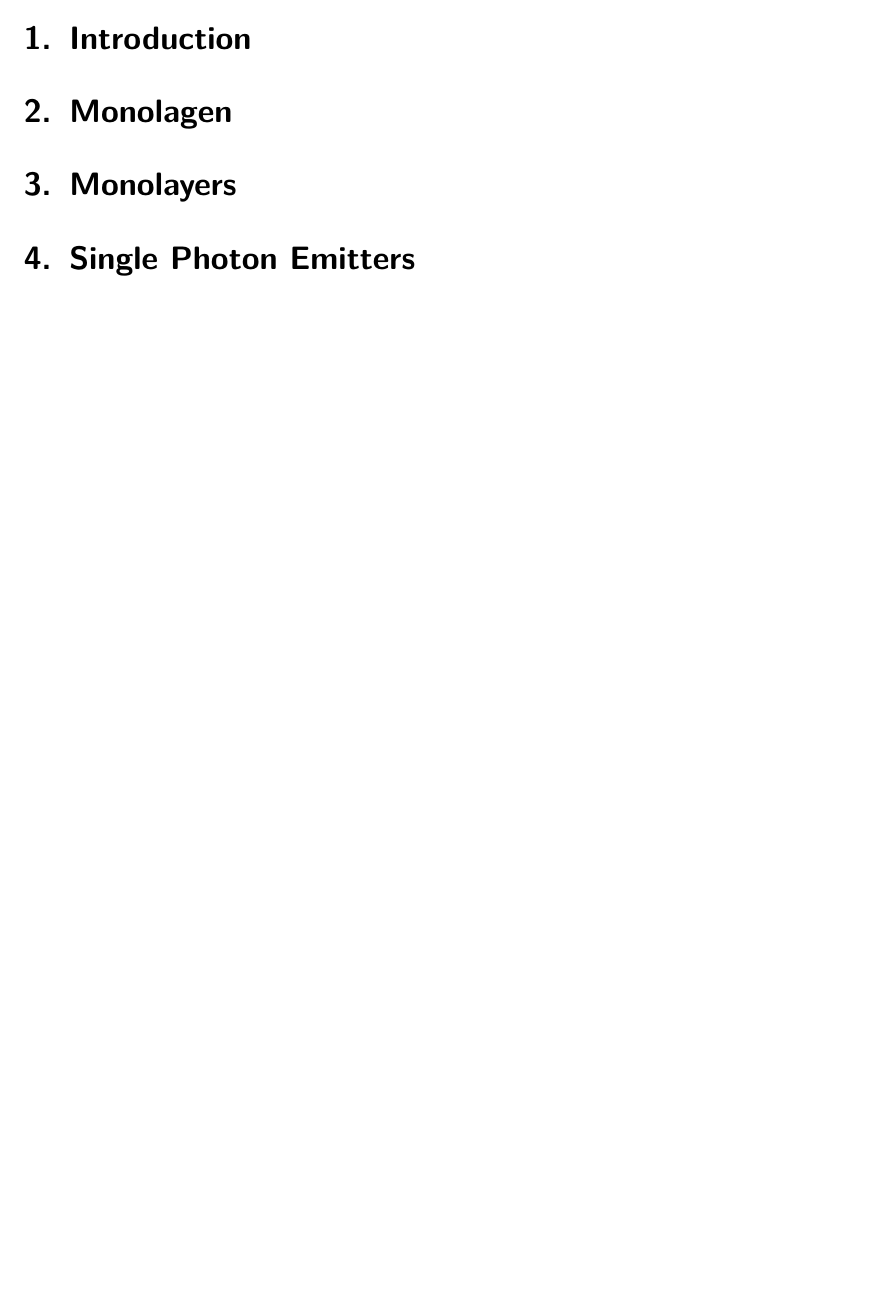
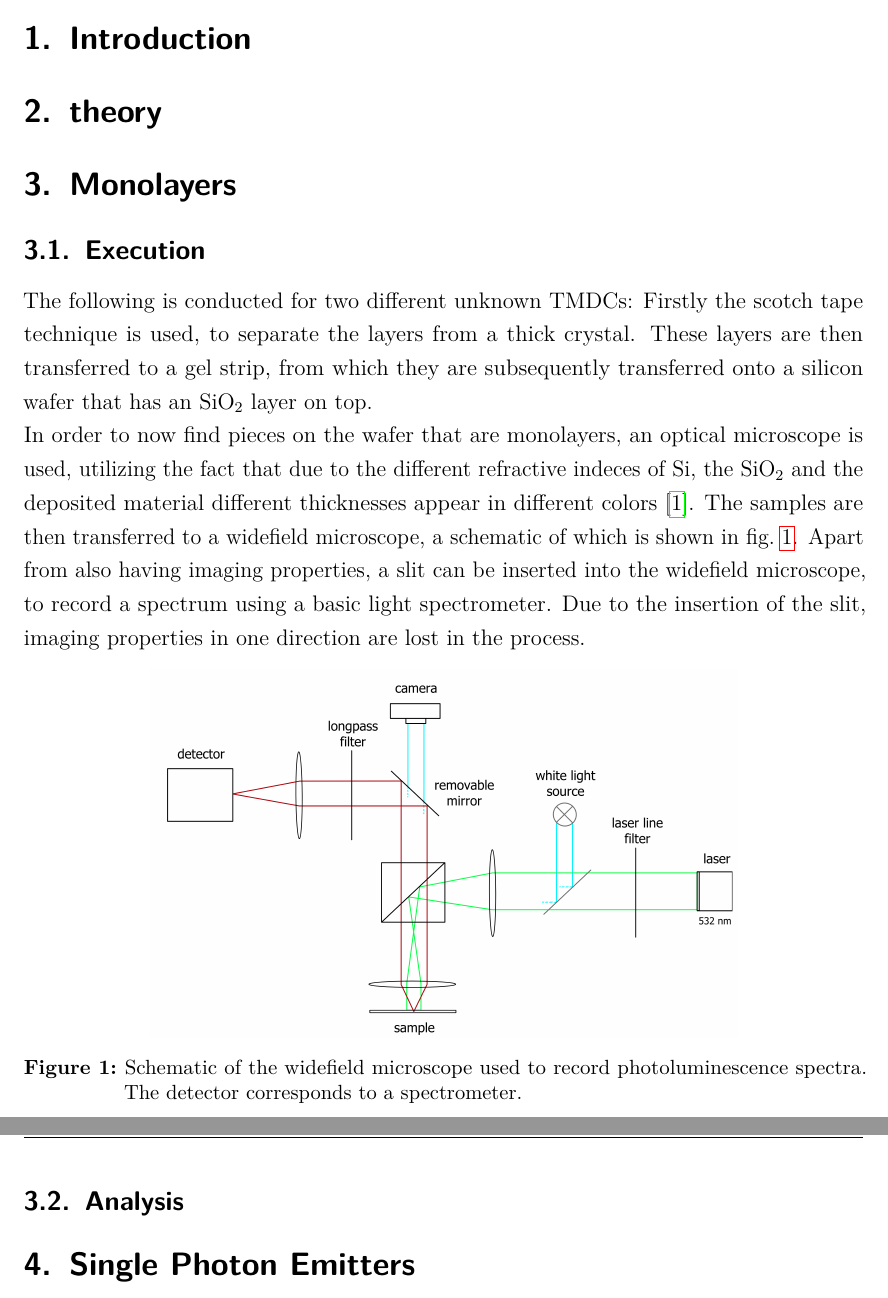
Before and after one commit to Br0Fi/FestSpekt20, a LaTeX document (AG-Bratschitsch/Protokoll_FKS_G01_05-08-2020.tex, which reads AG-Bratschitsch/tex/12_theory.tex, AG-Bratschitsch/tex/15_monolayers.tex): part of page 3 of 6 before the commit and two parts of pages 3 and 4 of 7 after it, the two joined at a grey line, cut so that both start at the same text, the shorter picture padded with empty space. Compiled offline with pdfLaTeX.

Commit message:
Brat auswertungsbilder und bissl durchführung

```diff
--- a/AG-Bratschitsch/tex/12_theory.tex
+++ b/AG-Bratschitsch/tex/12_theory.tex
@@ -1,2 +1,2 @@
-\section{Monolagen}
-\label{sec:Monolagen}
+\section{theory}
+\label{sec:theory}
--- a/AG-Bratschitsch/tex/15_monolayers.tex
+++ b/AG-Bratschitsch/tex/15_monolayers.tex
@@ -1,2 +1,25 @@
 \section{Monolayers}
 \label{sec:mono}
+
+\subsection{Execution}
+
+The following is conducted for two different unknown TMDCs:
+Firstly the scotch tape technique is used, to separate the layers from a thick crystal.
+These layers are then transferred to a gel strip, from which they are subsequently transferred onto a silicon wafer that has an SiO$_2$ layer on top.
+
+In order to now find pieces on the wafer that are monolayers, an optical microscope is used, utilizing the fact that due to the different refractive indeces of Si, the SiO$_2$ and the deposited material different thicknesses appear in different colors \cite{benameur2011}.
+The samples are then transferred to a widefield microscope, a schematic of which is shown in \cref{fig_widefield}.
+%TODO da noch was beschreibendes zu
+%TODO numerische Apertur von der Linse
+Apart from also having imaging properties, a slit can be inserted into the widefield microscope, to record a spectrum using a basic light spectrometer.
+Due to the insertion of the slit, imaging properties in one direction are lost in the process.
+
+\begin{figure}[!ht]
+    \centering
+    \includegraphics[width=0.7\textwidth]{img/setup1.png}
+    \caption{Schematic of the widefield microscope used to record photoluminescence spectra. The detector corresponds to a spectrometer.}
+    \label{fig_widefield}
+\end{figure}
+
+
+\subsection{Analysis}
```
Also changed, not shown: AG-Bratschitsch/lit/literatur.bib (+12 -0 lines), AG-Bratschitsch/tex/16_SPE.tex (+6 -0 lines).
